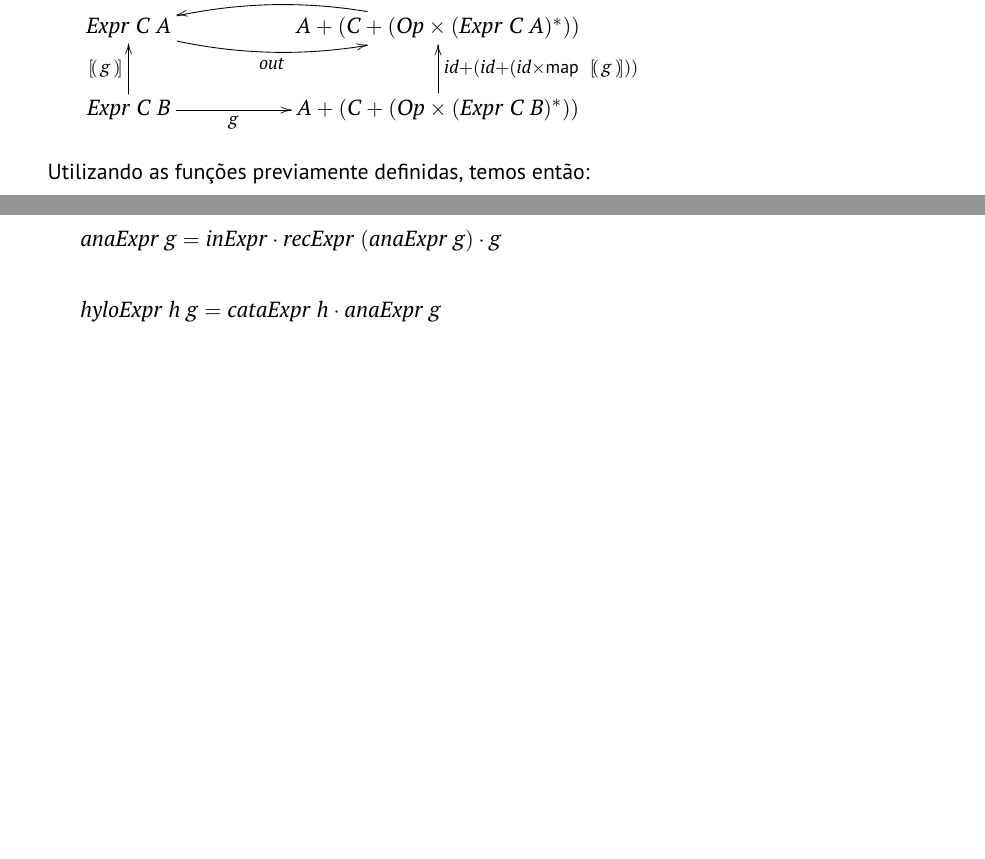
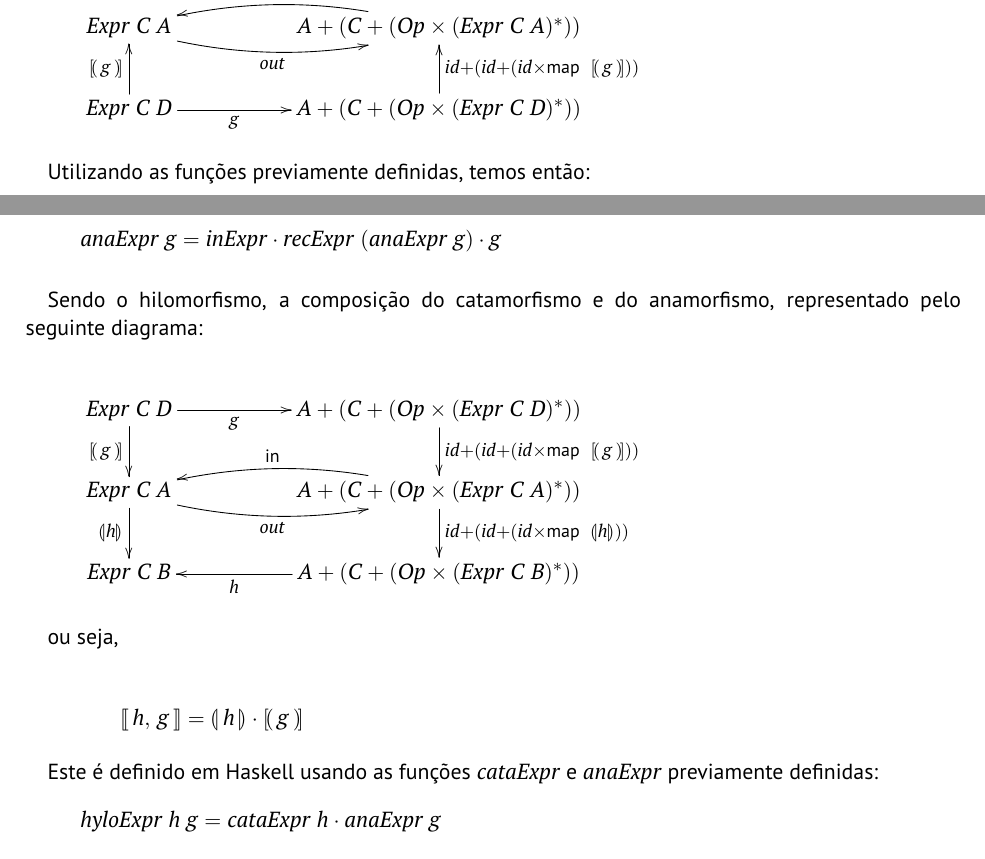
Before and after one commit to Mariana-rc01/CP-Project, a LaTeX document (cp2425t/cp2425t.tex): two parts of pages 13 and 14 of 16 before the commit and two parts of pages 13 and 14 of 17 after it, joined at a grey line, cut so that both start at the same text, the shorter picture padded with empty space. Compiled offline with pdfLaTeX.

Commit message:
feat: add `hyloExpr` explanation

```diff
--- a/cp2425t/cp2425t.tex
+++ b/cp2425t/cp2425t.tex
@@ -1052,11 +1052,11 @@ Representado pelo seguinte diagrama:
     \ensuremath{\Conid{A}\mathbin{+}(\Conid{C}\mathbin{+}(\Conid{Op}\times(\Conid{Expr}\;\Conid{C}\;\Conid{A})}^*))
            \ar@/^-1pc/[l]_-{\ensuremath{\mathsf{in}}}
 \\
-    \ensuremath{\Conid{Expr}\;\Conid{C}\;\Conid{B}}
+    \ensuremath{\Conid{Expr}\;\Conid{C}\;\Conid{D}}
             \ar[u]^-{\ensuremath{\ana{\Varid{g}}}}
             \ar[r]_-{\ensuremath{\Varid{g}}}
 &
-    \ensuremath{\Conid{A}\mathbin{+}(\Conid{C}\mathbin{+}(\Conid{Op}\times(\Conid{Expr}\;\Conid{C}\;\Conid{B})}^*))
+    \ensuremath{\Conid{A}\mathbin{+}(\Conid{C}\mathbin{+}(\Conid{Op}\times(\Conid{Expr}\;\Conid{C}\;\Conid{D})}^*))
             \ar[u]_-{\ensuremath{\Varid{id}\mathbin{+}(\Varid{id}\mathbin{+}(\Varid{id}\times\map \;\ana{\Varid{g}}))}}
 }
 \end{eqnarray*}
@@ -1070,12 +1070,48 @@ Utilizando as funções previamente definidas, temos então:
 \ColumnHook
 \end{hscode}\resethooks
 
+Sendo o hilomorfismo, a composição do catamorfismo e do anamorfismo, representado pelo seguinte diagrama:
+
+\begin{eqnarray*}
+\xymatrix@C=2cm{
+    \ensuremath{\Conid{Expr}\;\Conid{C}\;\Conid{D}}
+           \ar[d]_-{\ensuremath{\ana{\Varid{g}}}}
+           \ar[r]_-{\ensuremath{\Varid{g}}}
+&
+    \ensuremath{\Conid{A}\mathbin{+}(\Conid{C}\mathbin{+}(\Conid{Op}\times(\Conid{Expr}\;\Conid{C}\;\Conid{D})}^*))
+           \ar[d]^{\ensuremath{\Varid{id}\mathbin{+}(\Varid{id}\mathbin{+}(\Varid{id}\times\map \;\ana{\Varid{g}}))}}
+\\
+    \ensuremath{\Conid{Expr}\;\Conid{C}\;\Conid{A}}
+           \ar[d]_-{\ensuremath{\cataNat{\Varid{h}}}}
+           \ar@/^-1pc/[r]_-{\ensuremath{\Varid{out}}}
+&
+    \ensuremath{\Conid{A}\mathbin{+}(\Conid{C}\mathbin{+}(\Conid{Op}\times(\Conid{Expr}\;\Conid{C}\;\Conid{A})}^*))
+           \ar[d]^{\ensuremath{\Varid{id}\mathbin{+}(\Varid{id}\mathbin{+}(\Varid{id}\times\map \;\cataNat{\Varid{h}}))}}
+           \ar@/^-1pc/[l]_-{\ensuremath{\mathsf{in}}}
+\\
+    \ensuremath{\Conid{Expr}\;\Conid{C}\;\Conid{B}}
+&
+    \ensuremath{\Conid{A}\mathbin{+}(\Conid{C}\mathbin{+}(\Conid{Op}\times(\Conid{Expr}\;\Conid{C}\;\Conid{B})}^*))
+           \ar[l]^-{\ensuremath{\Varid{h}}}
+}
+\end{eqnarray*}
+
+ou seja,
+
+\begin{eqnarray*}
+\start
+\ensuremath{\llbracket\, \Varid{h},\,\Varid{g}\,\rrbracket\mathrel{=}\llparenthesis\, \Varid{h}\,\rrparenthesis\comp \ana{\Varid{g}}}
+\end{eqnarray*}
+
+Este é definido em Haskell usando as funções \ensuremath{\Varid{cataExpr}} e \ensuremath{\Varid{anaExpr}} previamente definidas:
+
 \begin{hscode}\SaveRestoreHook
 \column{B}{@{}>{\hspre}l<{\hspost}@{}}%
 \column{E}{@{}>{\hspre}l<{\hspost}@{}}%
 \>[B]{}\Varid{hyloExpr}\;\Varid{h}\;\Varid{g}\mathrel{=}\Varid{cataExpr}\;\Varid{h}\comp \Varid{anaExpr}\;\Varid{g}{}\<[E]%
 \ColumnHook
 \end{hscode}\resethooks
+
 \emph{Monad}:
 \begin{hscode}\SaveRestoreHook
 \column{B}{@{}>{\hspre}l<{\hspost}@{}}%
```
Also changed, not shown: cp2425t/cp2425t.pdf, cp2425t/cp2425t.tex (2 more changed lines), 4 other files.
